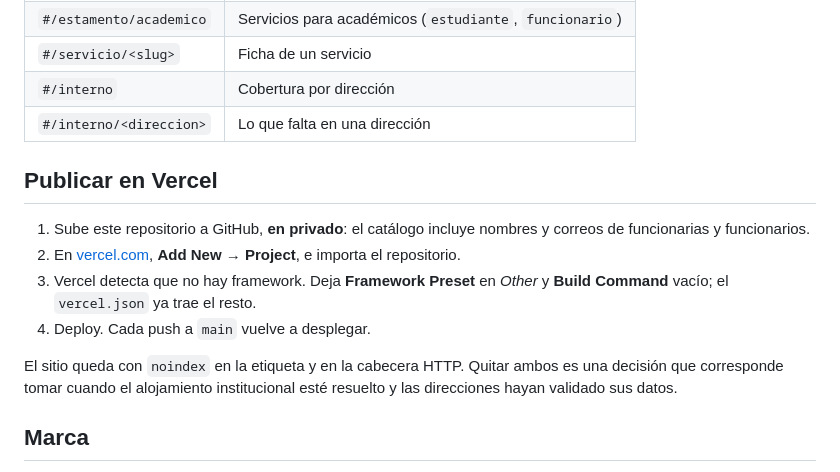
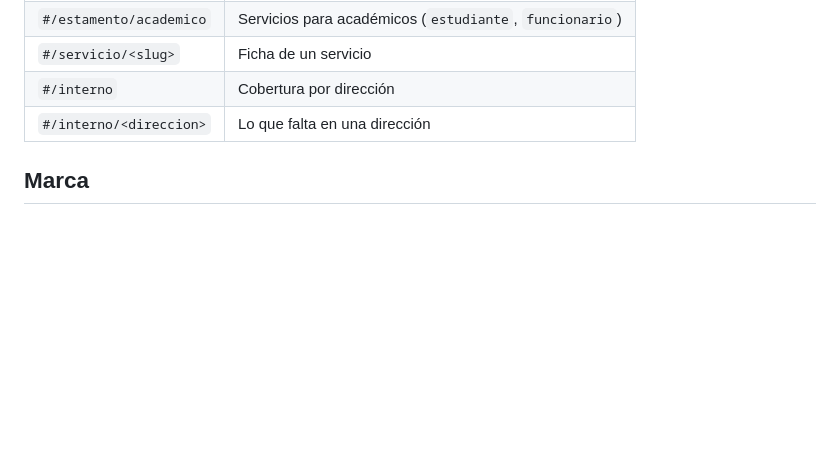
Before and after one commit to alcantarmd/CIyS, a Markdown page: central-iniciativas-servicios/README.md, the part around the change. Drawn GitHub-style; blank space fills up the shorter version.

```diff
--- a/central-iniciativas-servicios/README.md
+++ b/central-iniciativas-servicios/README.md
@@ -76,15 +76,6 @@ Las rutas viven en el hash, así que no hacen falta reescrituras en el servidor
 | `#/interno` | Cobertura por dirección |
 | `#/interno/<direccion>` | Lo que falta en una dirección |
 
-## Publicar en Vercel
-
-1. Sube este repositorio a GitHub, **en privado**: el catálogo incluye nombres y correos de funcionarias y funcionarios.
-2. En [vercel.com](https://vercel.com), **Add New → Project**, e importa el repositorio.
-3. Vercel detecta que no hay framework. Deja **Framework Preset** en *Other* y **Build Command** vacío; el `vercel.json` ya trae el resto.
-4. Deploy. Cada push a `main` vuelve a desplegar.
-
-El sitio queda con `noindex` en la etiqueta y en la cabecera HTTP. Quitar ambos es una decisión que corresponde tomar cuando el alojamiento institucional esté resuelto y las direcciones hayan validado sus datos.
-
 ## Marca
 
 Color y tipografía provienen de *Gráfica institucional 2026* de la Escuela de Salud Pública. El naranja `#FF9D18` es el acento; el azul `#092F9D`, la estructura. La tipografía es Calibri, con **Carlito** como sustituto métrico de código abierto para equipos que no la tengan.
```
